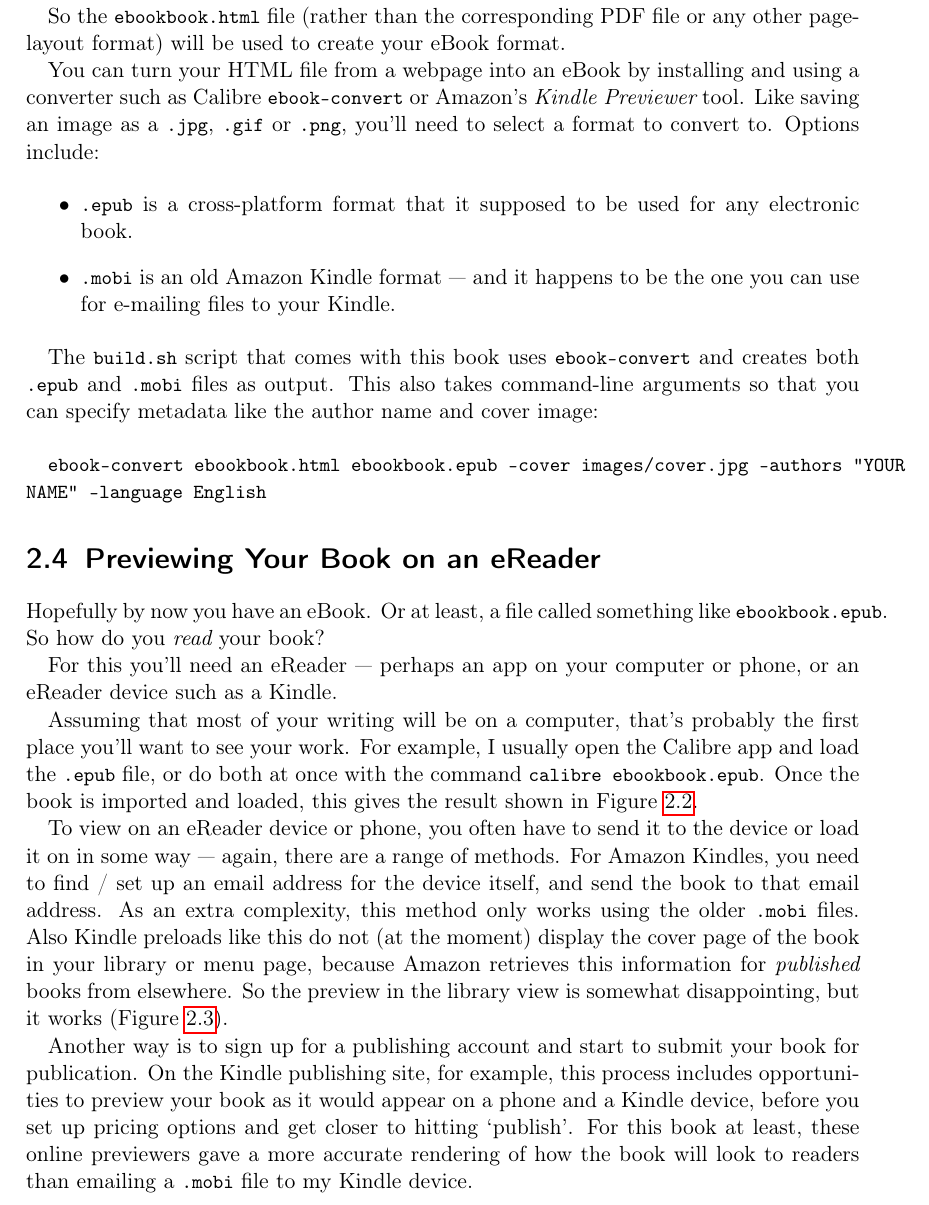
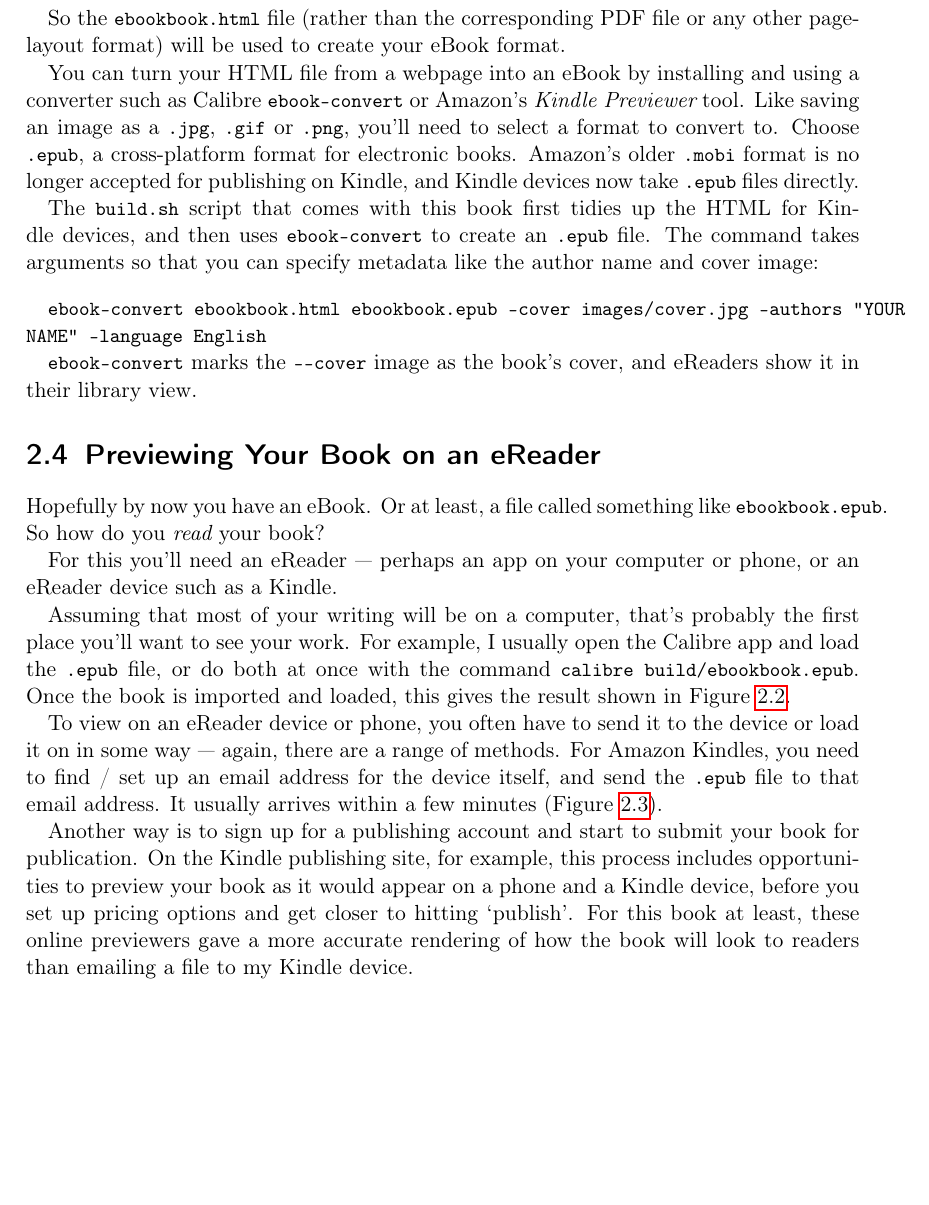
Before and after one commit to dwiddows/ebookbook, a LaTeX thesis (ebookbook.tex, which reads chapters/end_to_end.tex): part of page 10 of 25, cut so that both start at the same text, the shorter picture padded with empty space. Compiled offline with pdfLaTeX.

Commit message:
Correct outdated advice on mobi, images, math and Kindle covers

```diff
--- a/chapters/end_to_end.tex
+++ b/chapters/end_to_end.tex
@@ -128,22 +134,21 @@ and using a converter such as Calibre \smalltt{ebook-convert} or
 Amazon's {\em Kindle Previewer} tool.
 Like saving an image as a
 \smalltt{.jpg}, \smalltt{.gif} or \smalltt{.png}, you'll need to select a
-format to convert to. Options include:
+format to convert to. Choose \smalltt{.epub}, a
+cross-platform format for electronic books. Amazon's older
+\smalltt{.mobi} format is no longer accepted for publishing on Kindle,
+and Kindle devices now take \smalltt{.epub} files directly.
 
-\begin{itemize}
-  \item \smalltt{.epub} is a cross-platform format that it supposed to
-    be used for any electronic book.
-  \item \smalltt{.mobi} is an old Amazon Kindle format --- and it
-    happens to be the one you can use for e-mailing files to your Kindle.
-\end{itemize}
-
-The \smalltt{build.sh} script that comes with this book uses
-\smalltt{ebook-convert} and creates both \smalltt{.epub} and
-\smalltt{.mobi} files as output. This also takes command-line
+The \smalltt{build.sh} script that comes with this book first tidies up
+the HTML for Kindle devices, and then uses \smalltt{ebook-convert} to
+create an \smalltt{.epub} file. The command takes
 arguments so that you can specify metadata like the author name
 and cover image:
 
 {\flushleft \quad \smalltt{ebook-convert ebookbook.html ebookbook.epub --cover images/cover.jpg --authors "YOUR NAME" --language English}}
+
+\smalltt{ebook-convert} marks the \sverb|--cover| image as the book's cover,
+and eReaders show it in their library view.
 
 %%
 \section{Previewing Your Book on an eReader}
@@ -157,7 +162,7 @@ or an eReader device such as a Kindle.
 Assuming that most of your writing will be on a computer, that's
 probably the first place you'll want to see your work. For example, I
 usually open the Calibre app and load the \sverb|.epub| file, or do both at
-once with the command \smalltt{calibre ebookbook.epub}. Once the book is imported and loaded, this gives
+once with the command \smalltt{calibre build/ebookbook.epub}. Once the book is imported and loaded, this gives
 the result shown in Figure \ref{fig:calibre_screenshot}.
 
 \begin{figure}
@@ -172,19 +177,14 @@ the result shown in Figure \ref{fig:calibre_screenshot}.
 To view on an eReader device or phone, you often have to send it to
 the device or load it on in some way --- again, there are a range of
 methods. For Amazon Kindles, you need to find / set up an email address for the
-device itself, and send the book to that email address. As an extra
-complexity, this method only works using the older \smalltt{.mobi}
-files.  Also Kindle preloads like this do not (at the moment)
-display the cover page of the book in your library or menu page,
-because Amazon retrieves this information for {\em published} books
-from elsewhere. So the preview in the library view is somewhat
-disappointing, but it works (Figure \ref{fig:kindle_screenshot}).
+device itself, and send the \smalltt{.epub} file to that email address.
+It usually arrives within a few minutes (Figure \ref{fig:kindle_screenshot}).
 
 Another way is to sign up for a publishing account and start to submit your book for
 publication. On the Kindle publishing site, for example, this process includes opportunities
 to preview your book as it would appear on a phone and a Kindle device, before you set up
 pricing options and get closer to hitting `publish'. For this book at least, these online previewers
-gave a more accurate rendering of how the book will look to readers than emailing a \smalltt{.mobi} file to my
+gave a more accurate rendering of how the book will look to readers than emailing a file to my
 Kindle device.
 
 One way or another, try to make sure you can make an eBook file and view it somewhere.
```
Also changed, not shown: chapters/maintenance.tex (+3 -3 lines), chapters/typesetting_topics.tex (+16 -6 lines), chapters/end_to_end.tex (20 more changed lines), 1 other file.
